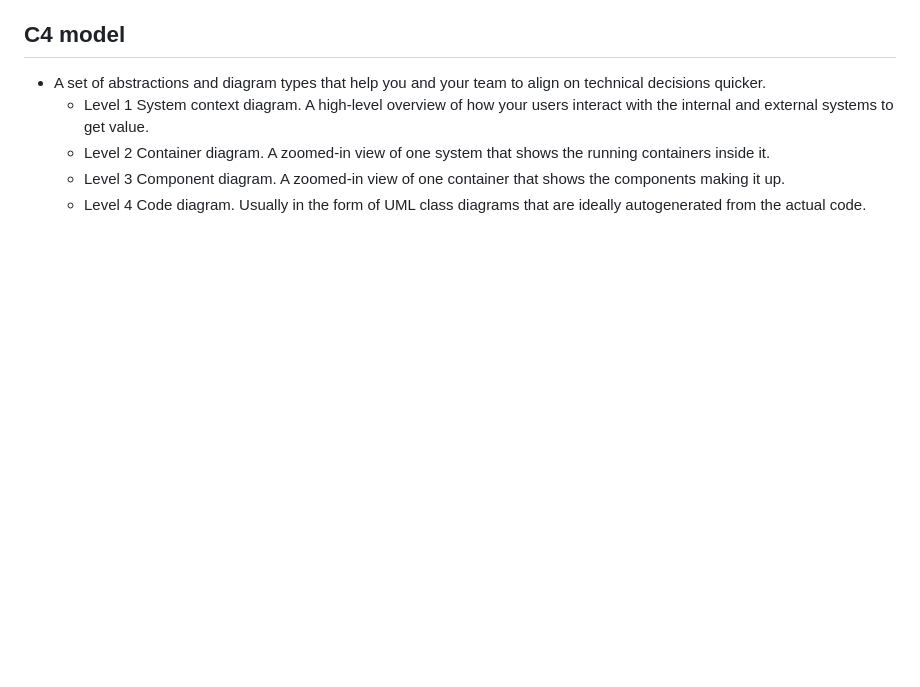
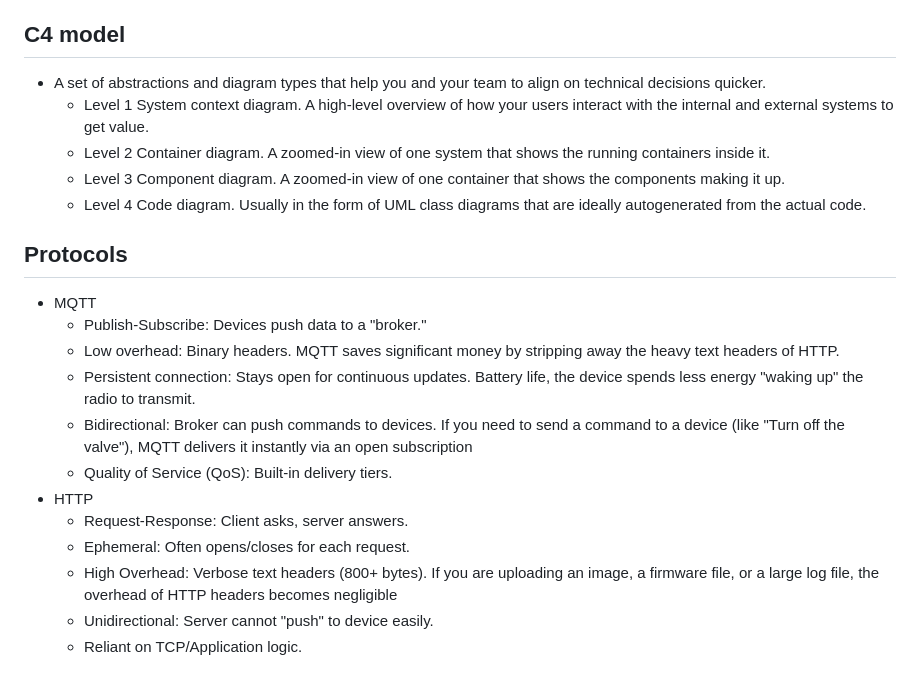
Before and after one commit to ivanenkomaksym/mindmaps, a Markdown page: maps/arch.md, the part around the change. GitHub-like rendering; blank space fills up the shorter version.

Commit message:
Add HTTP vs MQTT.

```diff
--- a/maps/arch.md
+++ b/maps/arch.md
@@ -322,3 +322,17 @@ Breaks down large, complex domains into smaller, more manageable parts.
   - Level 2 Container diagram. A zoomed-in view of one system that shows the running containers inside it.
   - Level 3 Component diagram. A zoomed-in view of one container that shows the components making it up.
   - Level 4 Code diagram. Usually in the form of UML class diagrams that are ideally autogenerated from the actual code.
+
+## Protocols
+- MQTT
+  - Publish-Subscribe: Devices push data to a "broker."
+  - Low overhead: Binary headers. MQTT saves significant money by stripping away the heavy text headers of HTTP.
+  - Persistent connection: Stays open for continuous updates. Battery life, the device spends less energy "waking up" the radio to transmit.
+  - Bidirectional: Broker can push commands to devices. If you need to send a command to a device (like "Turn off the valve"), MQTT delivers it instantly via an open subscription
+  - Quality of Service (QoS): Built-in delivery tiers.
+- HTTP
+  - Request-Response: Client asks, server answers.
+  - Ephemeral: Often opens/closes for each request.
+  - High Overhead: Verbose text headers (800+ bytes). If you are uploading an image, a firmware file, or a large log file, the overhead of HTTP headers becomes negligible
+  - Unidirectional: Server cannot "push" to device easily.
+  - Reliant on TCP/Application logic.
```
